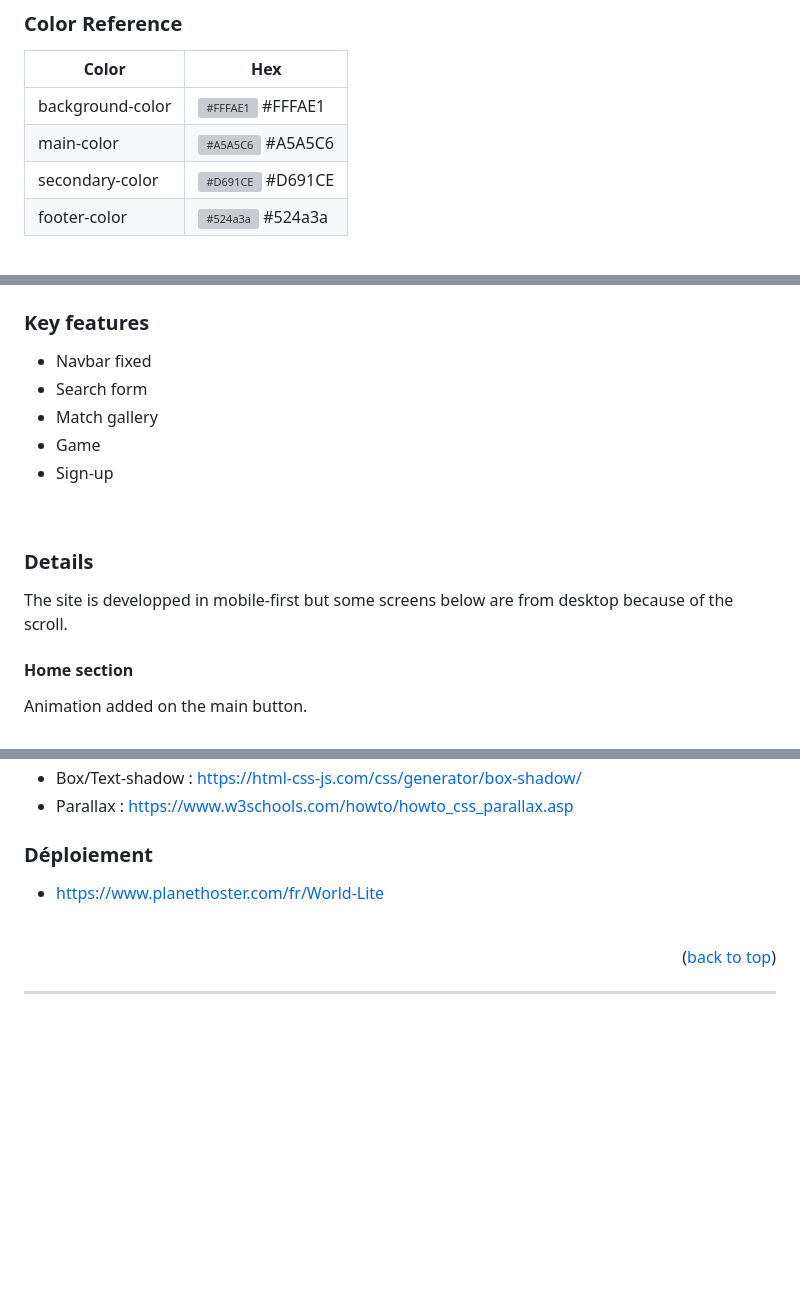
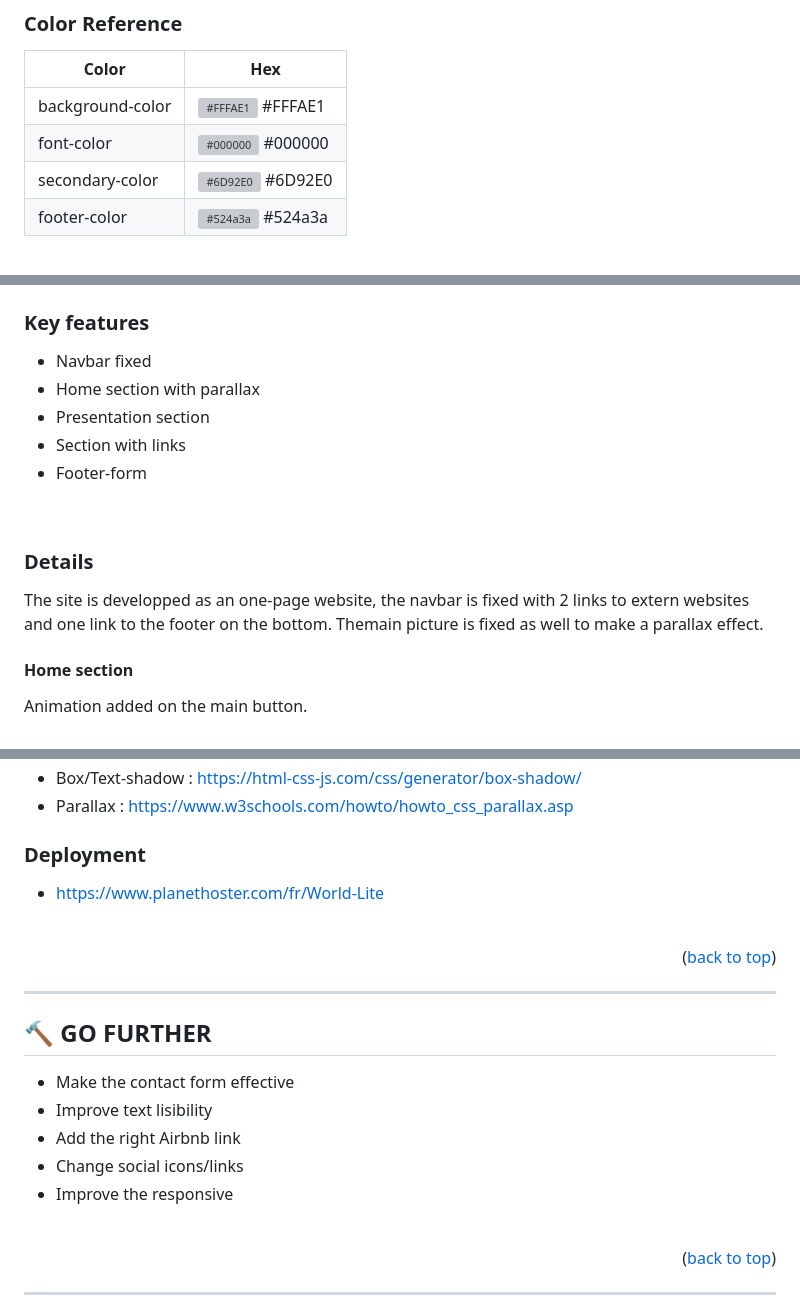
Before and after one commit to Newaluigi/Malo, a Markdown page: README.md, 3 parts joined by grey strips. Rendered like a GitHub page; blank space fills up the shorter version; grey boxes are pictures that could not be loaded.

```diff
--- a/README.md
+++ b/README.md
@@ -74,8 +75,8 @@ No sketch direct-to-code following the tuto
 | Color             | Hex                                                                |
 | ----------------- | ------------------------------------------------------------------ |
 | background-color | ![#FFFAE1](https://via.placeholder.com/10/FFFAE1?text=+) #FFFAE1 |
-| main-color | ![#A5A5C6](https://via.placeholder.com/10/A5A5C6?text=+) #A5A5C6 |
-| secondary-color | ![#D691CE](https://via.placeholder.com/10/D691CE?text=+) #D691CE |
+| font-color | ![#000000](https://via.placeholder.com/10/000000?text=+) #000000 |
+| secondary-color | ![#6D92E0](https://via.placeholder.com/10/6D92E0?text=+) #6D92E0 |
 | footer-color | ![#524a3a](https://via.placeholder.com/10/524a3a?text=+) #524a3a |
 
 <br />
@@ -110,15 +111,15 @@ cd repo
 
 ### Key features
 * Navbar fixed
-* Search form
-* Match gallery
-* Game
-* Sign-up
+* Home section with parallax
+* Presentation section
+* Section with links
+* Footer-form
 
 <br />
 
 ### Details
-The site is developped in mobile-first but some screens below are from desktop because of the scroll.
+The site is developped as an one-page website, the navbar is fixed with 2 links to extern websites and one link to the footer on the bottom. Themain picture is fixed as well to make a parallax effect.
 <br />
 #### Home section
 Animation added on the  main button.
@@ -166,8 +166,22 @@ Same questions between search form and sign-up form.
 * Box/Text-shadow : https://html-css-js.com/css/generator/box-shadow/
 * Parallax : https://www.w3schools.com/howto/howto_css_parallax.asp
 
-### Déploiement
+### Deployment
 * https://www.planethoster.com/fr/World-Lite
+
+<br />
+
+<p align="right">(<a href="#-game-date--match-">back to top</a>)</p>
+
+---
+
+## 🔨 **GO FURTHER**
+
+* Make the contact form effective
+* Improve text lisibility
+* Add the right Airbnb link
+* Change social icons/links
+* Improve the responsive
 
 <br />
 
```
Also changed, not shown: other parts of README.md (+5 -5 lines).
